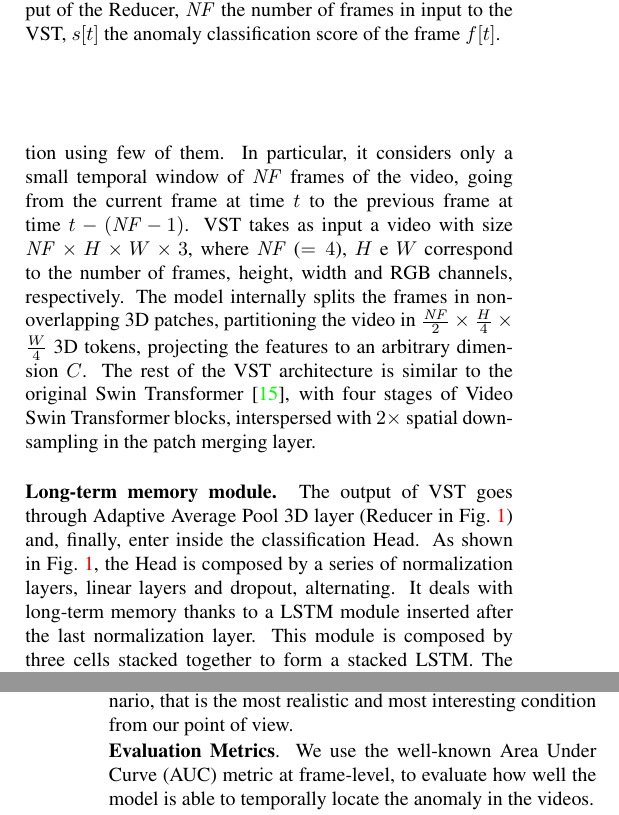
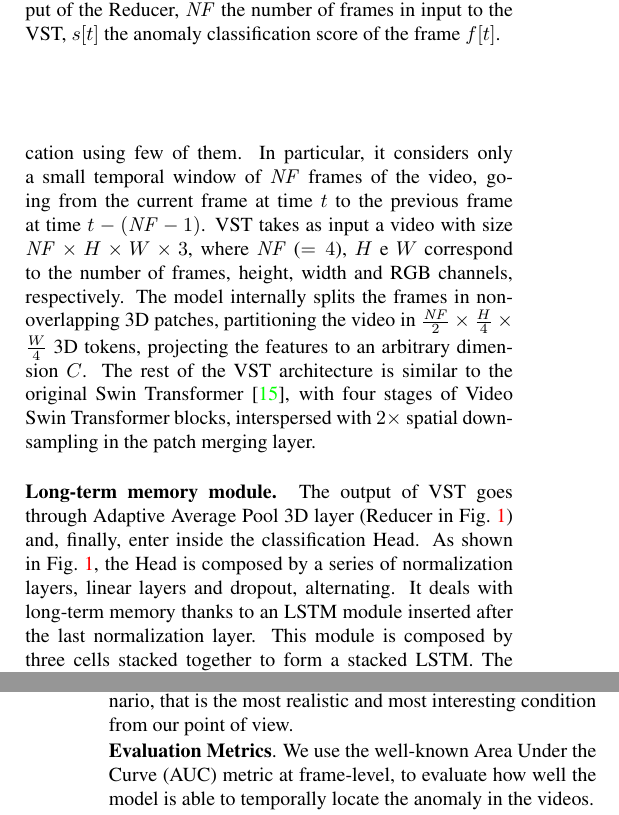
Before and after one commit to hachreak/paper10, a LaTeX paper (paper.tex, which reads experiments.tex, theory.tex): two parts of the columns of pages 2 and 3 of 5, joined at a grey line, cut so that both start at the same text. Compiled offline with pdfLaTeX.

Commit message:
Update on Overleaf.

```diff
--- a/experiments.tex
+++ b/experiments.tex
@@ -11,7 +11,7 @@ Our tests are related to the Task~1~\cite{9712446}, the (frame-level) VAD.
 Our model training and evaluation take place in the online scenario, that is the most realistic and most interesting condition from our point of view.
 
 \noindent\textbf{Evaluation Metrics}.
-We use the well-known Area Under Curve (AUC) metric at frame-level, to evaluate how well the model is able to temporally locate the anomaly in the videos.
+We use the well-known Area Under the Curve (AUC) metric at frame-level, to evaluate how well the model is able to temporally locate the anomaly in the videos.
 
 \noindent\textbf{Implementation details.}
 %The results of the models, with which we compare, are taken from the respective papers.
--- a/theory.tex
+++ b/theory.tex
@@ -25,7 +25,7 @@ The rest of the VST architecture is similar to the original Swin Transformer~\ci
 \noindent\textbf{Long-term memory module.}
 The output of VST goes through Adaptive Average Pool 3D layer (Reducer in Fig.~\ref{fig:arch}) and, finally, enter inside the classification Head.
 As shown in Fig.~\ref{fig:arch}, the Head is composed by a series of normalization layers, linear layers and dropout, alternating.
-It deals with long-term memory thanks to a LSTM module inserted after the last normalization layer.
+It deals with long-term memory thanks to an LSTM module inserted after the last normalization layer.
 This module is composed by three cells stacked together to form a stacked LSTM.
 The state, composed by three hidden states $h[t]$ and three cell states $c[t]$, is updated whenever a new frame is available.
 The LSTM receives in input a features block of $[B, 1024]$, where $B$ is the batch size, and returns a block of same size together with the state of the cells.
```
Also changed, not shown: theory.tex (2 more changed lines).
